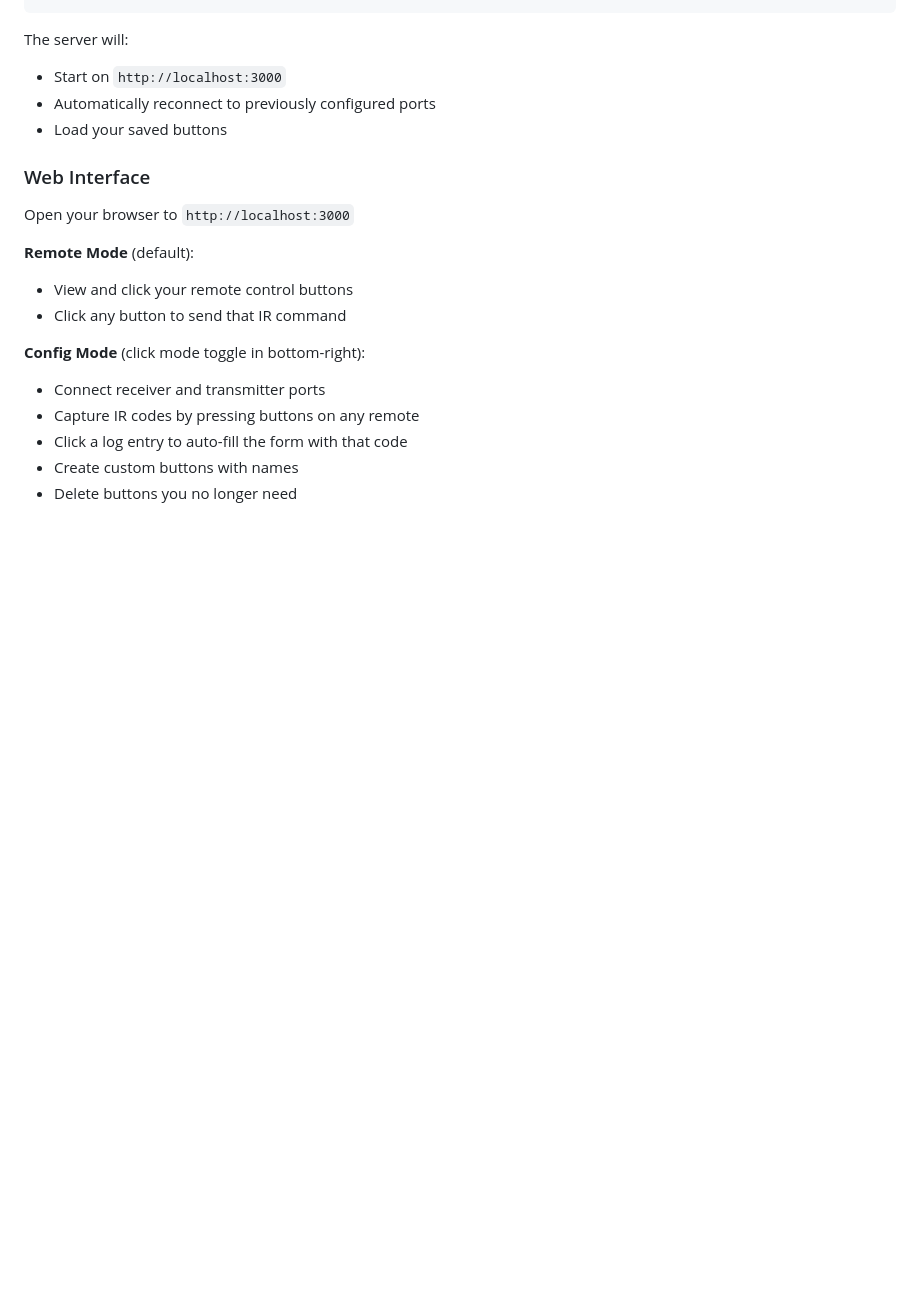
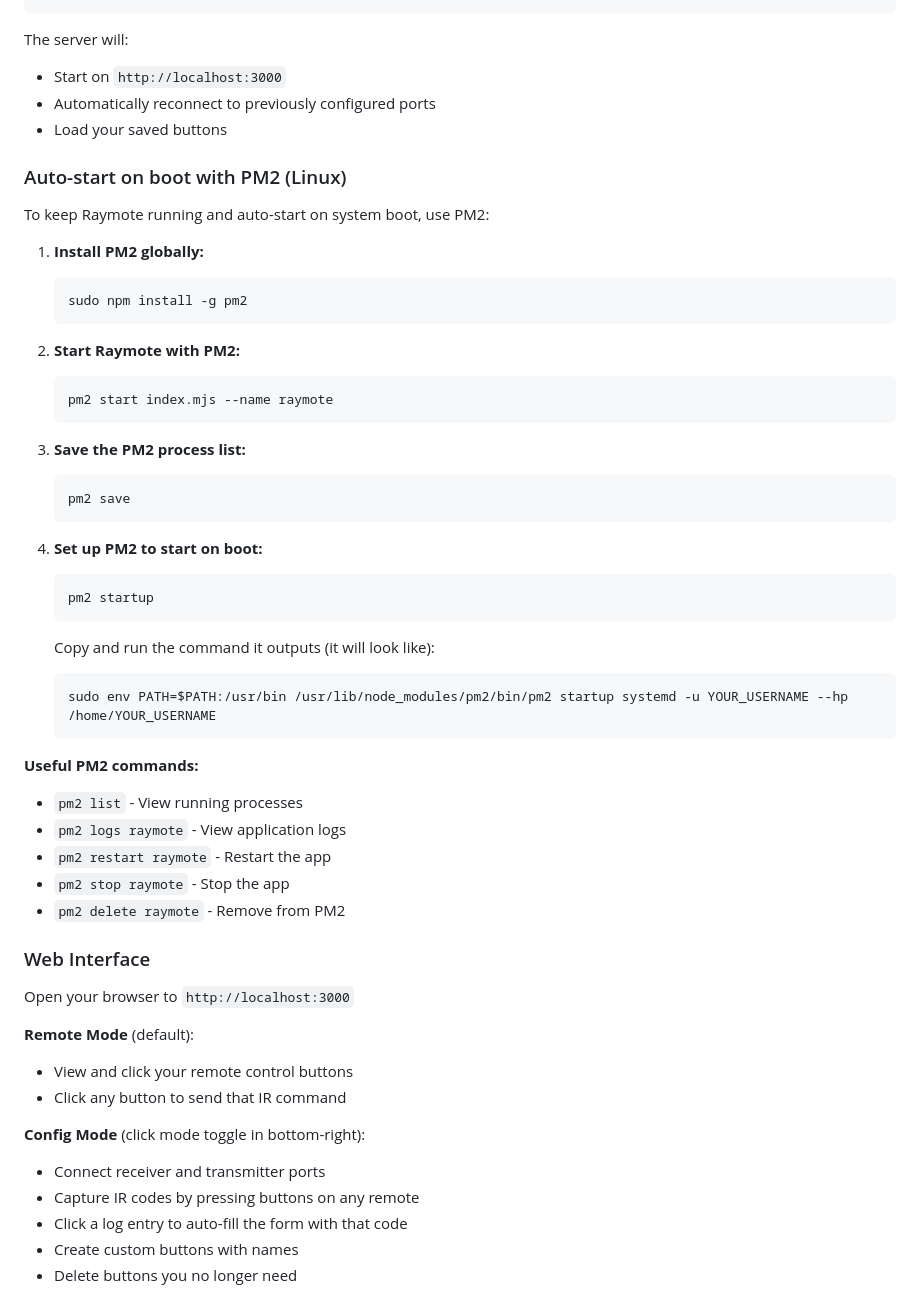
Before and after one commit to Nuvotion-Visuals/Raymote, a Markdown page: README.md, the part around the change. Rendered like a GitHub page; blank space fills up the shorter version.

Commit message:
Update readme with pm2 instructions

````diff
--- a/README.md
+++ b/README.md
@@ -85,6 +85,41 @@ The server will:
 - Automatically reconnect to previously configured ports
 - Load your saved buttons
 
+### Auto-start on boot with PM2 (Linux)
+
+To keep Raymote running and auto-start on system boot, use PM2:
+
+1. **Install PM2 globally:**
+   ```bash
+   sudo npm install -g pm2
+   ```
+
+2. **Start Raymote with PM2:**
+   ```bash
+   pm2 start index.mjs --name raymote
+   ```
+
+3. **Save the PM2 process list:**
+   ```bash
+   pm2 save
+   ```
+
+4. **Set up PM2 to start on boot:**
+   ```bash
+   pm2 startup
+   ```
+   Copy and run the command it outputs (it will look like):
+   ```bash
+   sudo env PATH=$PATH:/usr/bin /usr/lib/node_modules/pm2/bin/pm2 startup systemd -u YOUR_USERNAME --hp /home/YOUR_USERNAME
+   ```
+
+**Useful PM2 commands:**
+- `pm2 list` - View running processes
+- `pm2 logs raymote` - View application logs
+- `pm2 restart raymote` - Restart the app
+- `pm2 stop raymote` - Stop the app
+- `pm2 delete raymote` - Remove from PM2
+
 ### Web Interface
 
 Open your browser to `http://localhost:3000`
````
